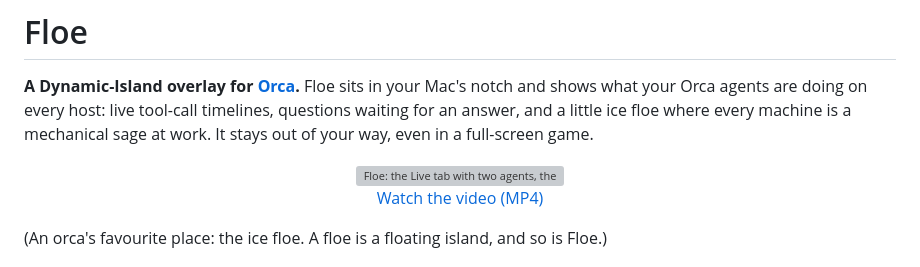
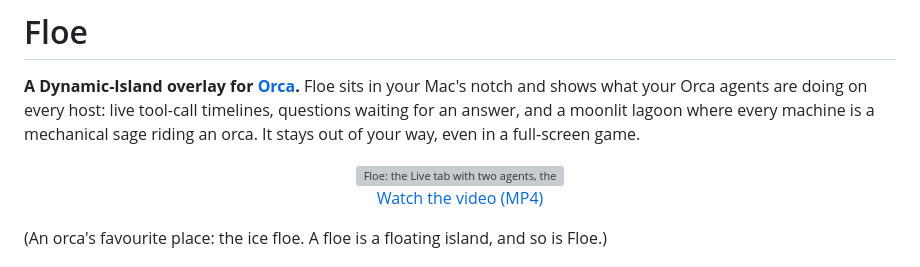
Before and after one commit to mukhayyar/floe, a Markdown page: README.md, the part around one of its changes. Drawn GitHub-style; grey boxes are pictures that could not be loaded.

```diff
--- a/README.md
+++ b/README.md
@@ -2,7 +2,7 @@
 
 **A Dynamic-Island overlay for [Orca](https://orca.stably.ai).** Floe sits in your Mac's notch and shows what
 your Orca agents are doing on every host: live tool-call timelines, questions waiting for an answer,
-and a little ice floe where every machine is a mechanical sage at work. It stays out of your way,
-even in a full-screen game.
+and a moonlit lagoon where every machine is a mechanical sage riding an orca. It stays out of your
+way, even in a full-screen game.
 
 <p align="center">
```
Also changed, not shown: other parts of README.md (+15 -13 lines), docs/host.png, docs/hosts.png, docs/live.png, docs/project.png, docs/sage.png, 8 other files.
